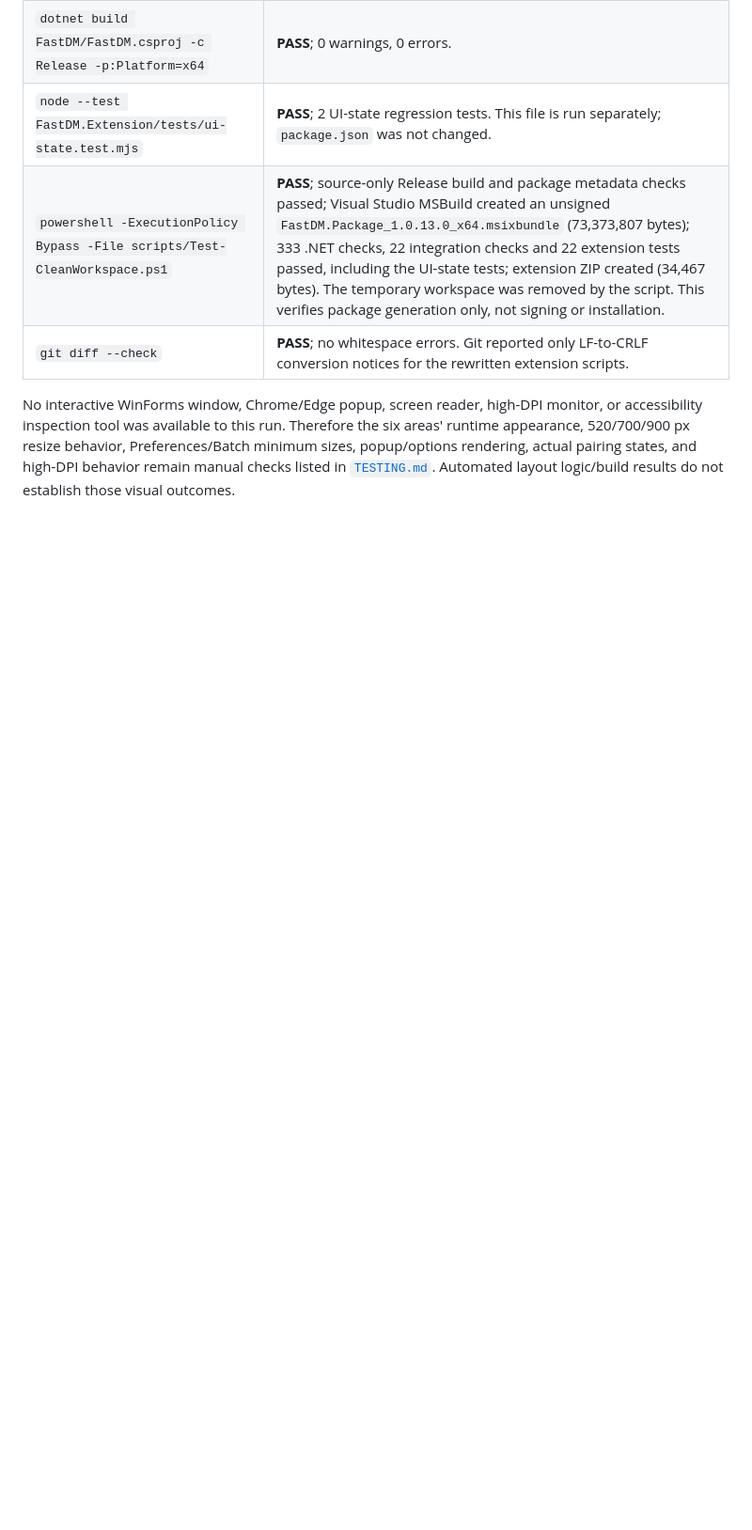
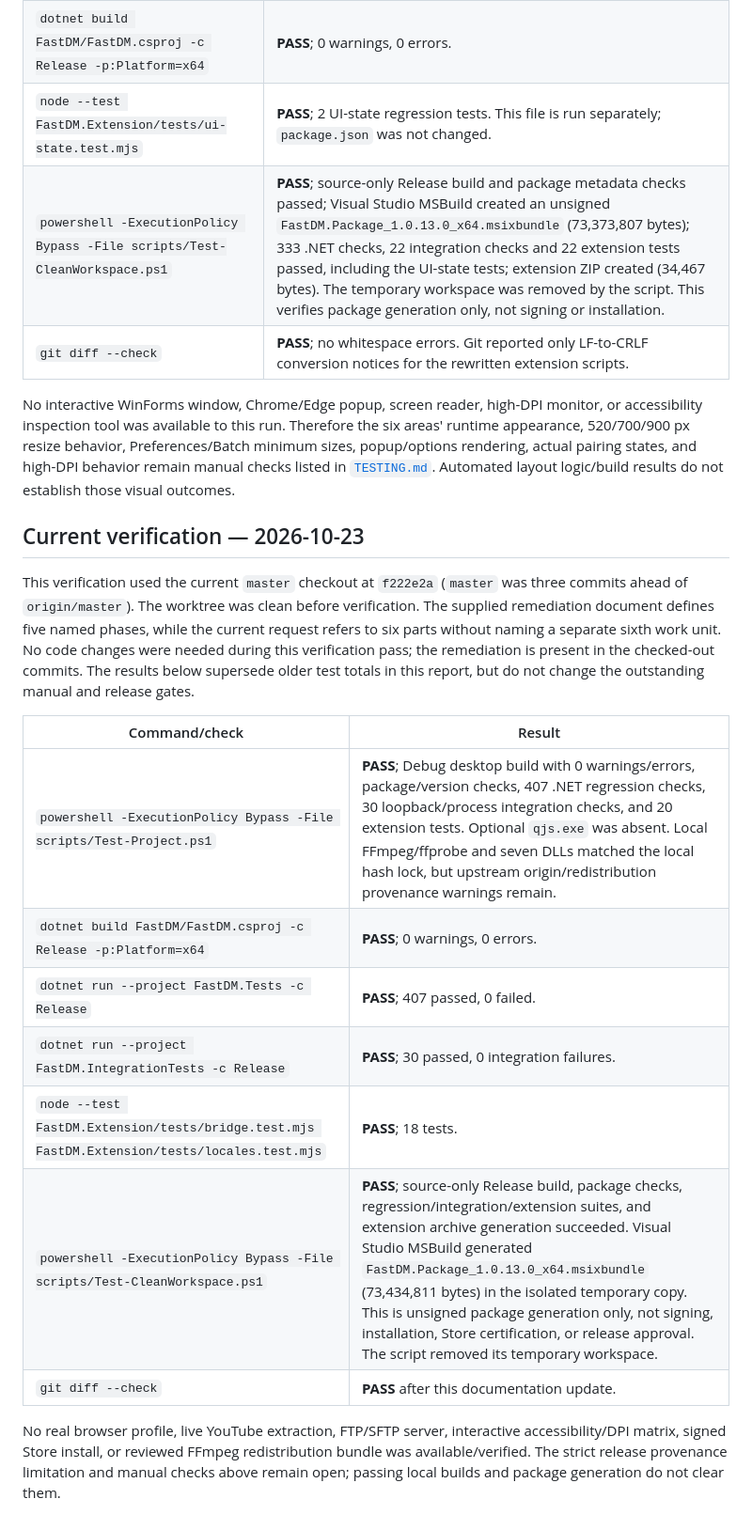
Before and after one commit to GOUROB2319/FastDM, a Markdown page: docs/CODEX_AUDIT_REPORT.md, the part around the change. Shown at 94% size. Rendered like a GitHub page; blank space fills up the shorter version.

Commit message:
Document current audit verification results

```diff
--- a/docs/CODEX_AUDIT_REPORT.md
+++ b/docs/CODEX_AUDIT_REPORT.md
@@ -171,3 +171,19 @@ This pass began on branch `master` at `348aa6e` with a clean worktree. It follow
 | `git diff --check` | **PASS**; no whitespace errors. Git reported only LF-to-CRLF conversion notices for the rewritten extension scripts. |
 
 No interactive WinForms window, Chrome/Edge popup, screen reader, high-DPI monitor, or accessibility inspection tool was available to this run. Therefore the six areas' runtime appearance, 520/700/900 px resize behavior, Preferences/Batch minimum sizes, popup/options rendering, actual pairing states, and high-DPI behavior remain manual checks listed in [`TESTING.md`](TESTING.md). Automated layout logic/build results do not establish those visual outcomes.
+
+## Current verification — 2026-10-23
+
+This verification used the current `master` checkout at `f222e2a` (`master` was three commits ahead of `origin/master`). The worktree was clean before verification. The supplied remediation document defines five named phases, while the current request refers to six parts without naming a separate sixth work unit. No code changes were needed during this verification pass; the remediation is present in the checked-out commits. The results below supersede older test totals in this report, but do not change the outstanding manual and release gates.
+
+| Command/check | Result |
+| --- | --- |
+| `powershell -ExecutionPolicy Bypass -File scripts/Test-Project.ps1` | **PASS**; Debug desktop build with 0 warnings/errors, package/version checks, 407 .NET regression checks, 30 loopback/process integration checks, and 20 extension tests. Optional `qjs.exe` was absent. Local FFmpeg/ffprobe and seven DLLs matched the local hash lock, but upstream origin/redistribution provenance warnings remain. |
+| `dotnet build FastDM/FastDM.csproj -c Release -p:Platform=x64` | **PASS**; 0 warnings, 0 errors. |
+| `dotnet run --project FastDM.Tests -c Release` | **PASS**; 407 passed, 0 failed. |
+| `dotnet run --project FastDM.IntegrationTests -c Release` | **PASS**; 30 passed, 0 integration failures. |
+| `node --test FastDM.Extension/tests/bridge.test.mjs FastDM.Extension/tests/locales.test.mjs` | **PASS**; 18 tests. |
+| `powershell -ExecutionPolicy Bypass -File scripts/Test-CleanWorkspace.ps1` | **PASS**; source-only Release build, package checks, regression/integration/extension suites, and extension archive generation succeeded. Visual Studio MSBuild generated `FastDM.Package_1.0.13.0_x64.msixbundle` (73,434,811 bytes) in the isolated temporary copy. This is unsigned package generation only, not signing, installation, Store certification, or release approval. The script removed its temporary workspace. |
+| `git diff --check` | **PASS** after this documentation update. |
+
+No real browser profile, live YouTube extraction, FTP/SFTP server, interactive accessibility/DPI matrix, signed Store install, or reviewed FFmpeg redistribution bundle was available/verified. The strict release provenance limitation and manual checks above remain open; passing local builds and package generation do not clear them.
```
Also changed, not shown: docs/TESTING.md (+22 -0 lines).
